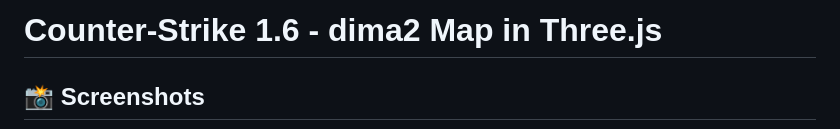
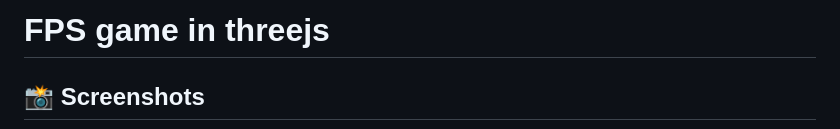
Before and after one commit to Muhammad-Ali-Khan9/FPS-game-in-threejs, a Markdown page: README.md, the part around the change. GitHub-like rendering.

Commit message:
Update project title in README.md

```diff
--- a/README.md
+++ b/README.md
@@ -1,4 +1,4 @@
-# Counter-Strike 1.6 - dima2 Map in Three.js
+# FPS game in threejs
 
 
 ## 📸 Screenshots
```
